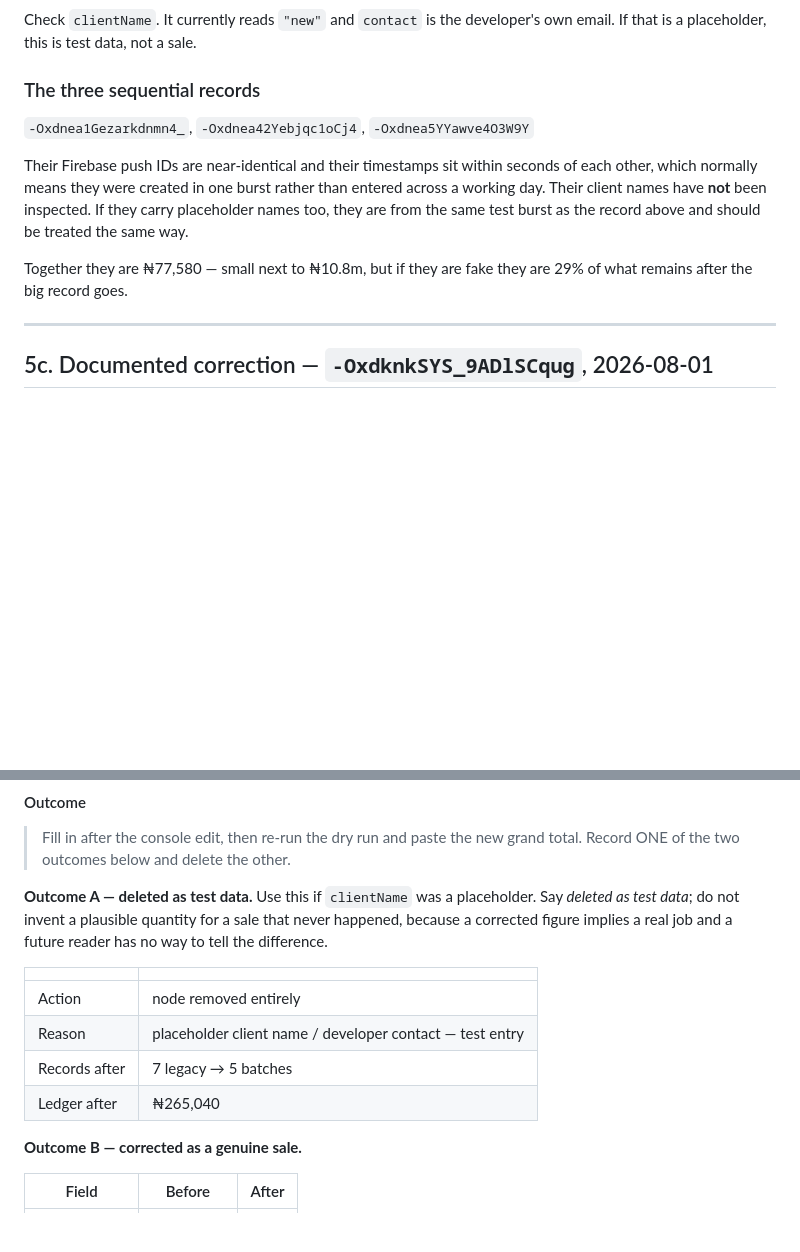
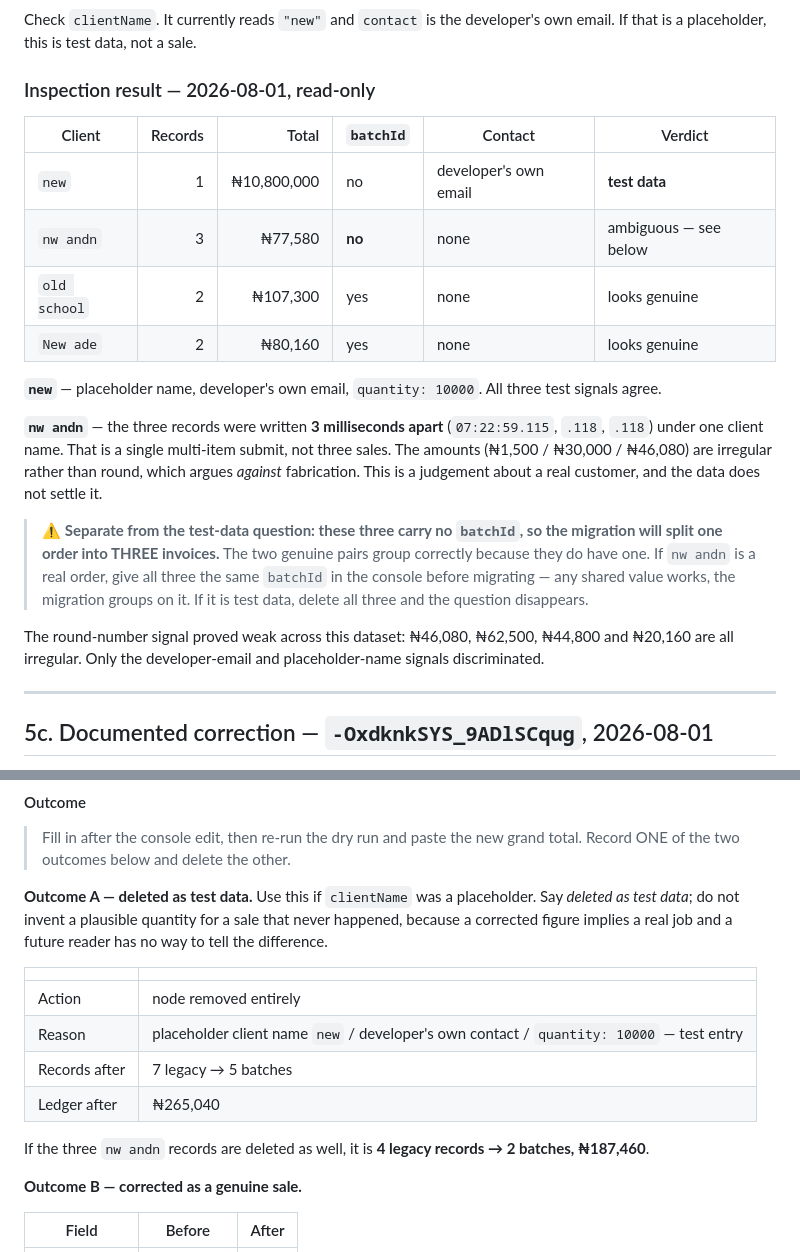
Before and after one commit to enfash/bomedia-sales, a Markdown page: docs/MIGRATION_RUNBOOK.md, 2 parts joined by grey strips. Drawn GitHub-style; blank space fills up the shorter version.

```diff
--- a/docs/MIGRATION_RUNBOOK.md
+++ b/docs/MIGRATION_RUNBOOK.md
@@ -211,18 +211,34 @@ correct-vs-delete decision turns on what these show.
 Check `clientName`. It currently reads `"new"` and `contact` is the developer's
 own email. If that is a placeholder, this is test data, not a sale.
 
-### The three sequential records
+### Inspection result — 2026-08-01, read-only
 
-`-Oxdnea1Gezarkdnmn4_`, `-Oxdnea42Yebjqc1oCj4`, `-Oxdnea5YYawve4O3W9Y`
+| Client | Records | Total | `batchId` | Contact | Verdict |
+|---|---:|---:|---|---|---|
+| `new` | 1 | ₦10,800,000 | no | developer's own email | **test data** |
+| `nw andn` | 3 | ₦77,580 | **no** | none | ambiguous — see below |
+| `old school` | 2 | ₦107,300 | yes | none | looks genuine |
+| `New ade` | 2 | ₦80,160 | yes | none | looks genuine |
 
-Their Firebase push IDs are near-identical and their timestamps sit within
-seconds of each other, which normally means they were created in one burst
-rather than entered across a working day. Their client names have **not** been
-inspected. If they carry placeholder names too, they are from the same test
-burst as the record above and should be treated the same way.
+**`new`** — placeholder name, developer's own email, `quantity: 10000`. All
+three test signals agree.
 
-Together they are ₦77,580 — small next to ₦10.8m, but if they are fake they are
-29% of what remains after the big record goes.
+**`nw andn`** — the three records were written **3 milliseconds apart**
+(`07:22:59.115`, `.118`, `.118`) under one client name. That is a single
+multi-item submit, not three sales. The amounts (₦1,500 / ₦30,000 / ₦46,080)
+are irregular rather than round, which argues *against* fabrication. This is a
+judgement about a real customer, and the data does not settle it.
+
+> ⚠️ **Separate from the test-data question: these three carry no `batchId`, so
+> the migration will split one order into THREE invoices.** The two genuine
+> pairs group correctly because they do have one. If `nw andn` is a real order,
+> give all three the same `batchId` in the console before migrating — any shared
+> value works, the migration groups on it. If it is test data, delete all three
+> and the question disappears.
+
+The round-number signal proved weak across this dataset: ₦46,080, ₦62,500,
+₦44,800 and ₦20,160 are all irregular. Only the developer-email and
+placeholder-name signals discriminated.
 
 ---
 
@@ -278,9 +294,12 @@ future reader has no way to tell the difference.
 | | |
 |---|---|
 | Action | node removed entirely |
-| Reason | placeholder client name / developer contact — test entry |
+| Reason | placeholder client name `new` / developer's own contact / `quantity: 10000` — test entry |
 | Records after | 7 legacy → 5 batches |
 | Ledger after | ₦265,040 |
+
+If the three `nw andn` records are deleted as well, it is **4 legacy records →
+2 batches, ₦187,460**.
 
 **Outcome B — corrected as a genuine sale.**
 
```
Also changed, not shown: docs/AUDIT_2026-07.md (+54 -9 lines).
